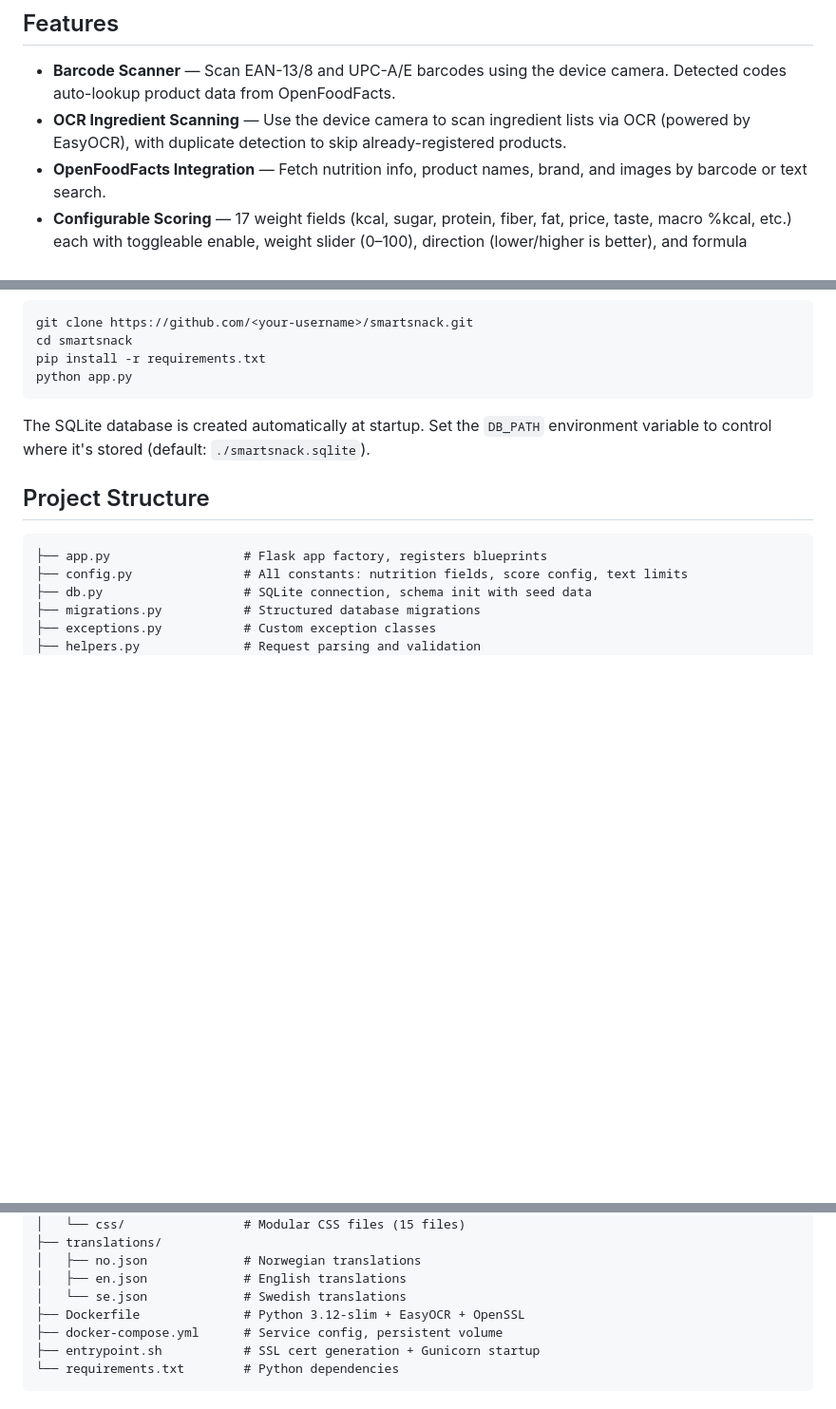
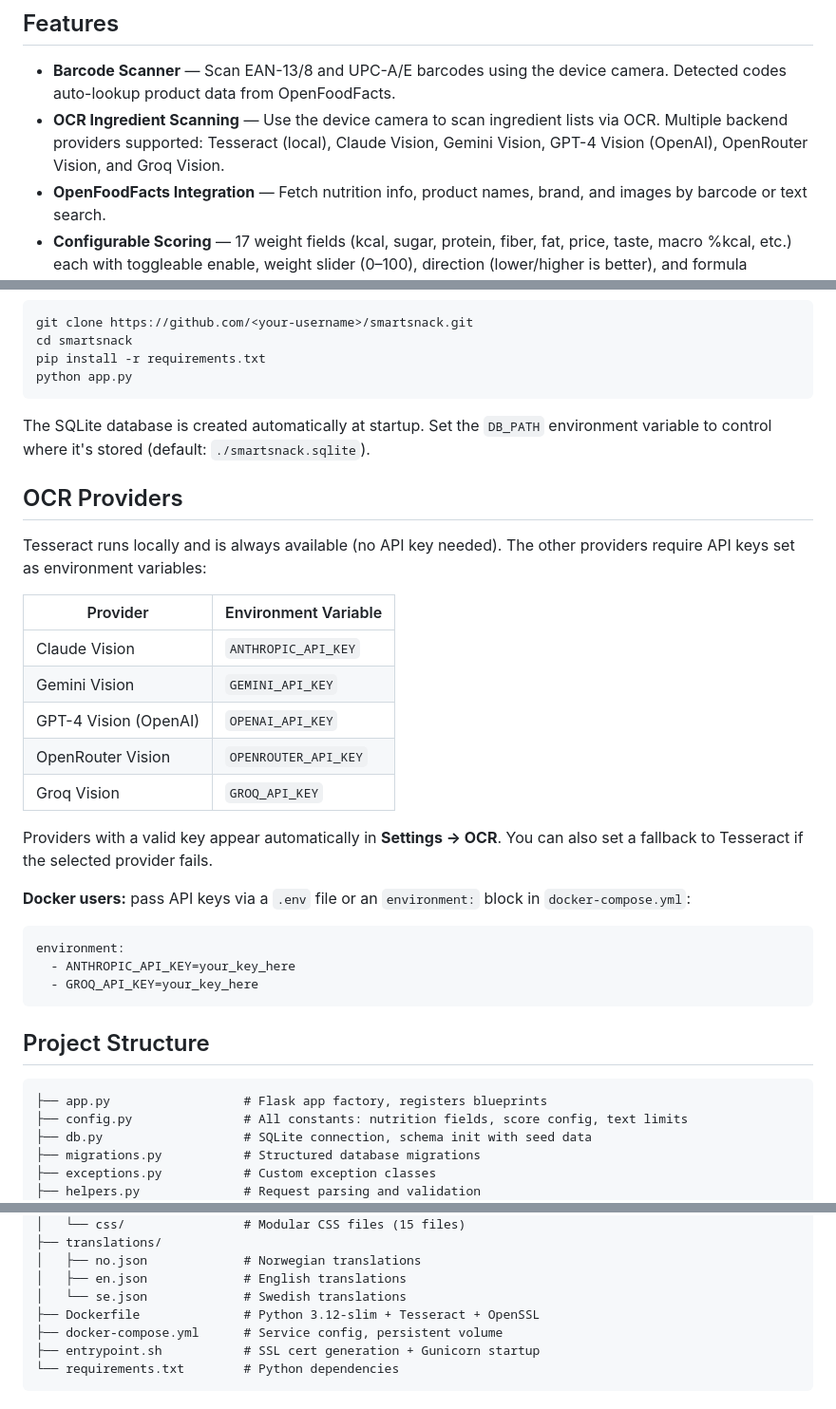
Before and after one commit to lilfire/smartsnack, a Markdown page: README.md, 3 parts joined by grey strips. Shown at 95% size. Drawn GitHub-style; blank space fills up the shorter version.

Commit message:
docs(LSO-457): fix README OCR section — remove EasyOCR, add provider setup instructions
- Remove EasyOCR from Features bullet; list the 6 actual providers
- Remove easyocr pip package from Requirements section
- Update Dockerfile comment to reflect Tesseract (not EasyOCR)
- Add OCR Providers section with env-var table and Docker instructions

Co-Authored-By: Paperclip <noreply@paperclip.ing>

````diff
--- a/README.md
+++ b/README.md
@@ -8,7 +8,7 @@ A mobile-first web app for tracking and scoring food products. Search by name or
 ## Features
 
 - **Barcode Scanner** — Scan EAN-13/8 and UPC-A/E barcodes using the device camera. Detected codes auto-lookup product data from OpenFoodFacts.
-- **OCR Ingredient Scanning** — Use the device camera to scan ingredient lists via OCR (powered by EasyOCR), with duplicate detection to skip already-registered products.
+- **OCR Ingredient Scanning** — Use the device camera to scan ingredient lists via OCR. Multiple backend providers supported: Tesseract (local), Claude Vision, Gemini Vision, GPT-4 Vision (OpenAI), OpenRouter Vision, and Groq Vision.
 - **OpenFoodFacts Integration** — Fetch nutrition info, product names, brand, and images by barcode or text search.
 - **Configurable Scoring** — 17 weight fields (kcal, sugar, protein, fiber, fat, price, taste, macro %kcal, etc.) each with toggleable enable, weight slider (0–100), direction (lower/higher is better), and formula (MinMax normalization or Direct mapping). Total score is a weighted average from 1–100.
 - **Categories** — Create custom categories with built-in emoji picker. Change emoji on existing categories. Auto-create categories when importing products with unknown types. Multi-select filtering on the product list.
@@ -63,6 +62,28 @@ python app.py
 
 The SQLite database is created automatically at startup. Set the `DB_PATH` environment variable to control where it's stored (default: `./smartsnack.sqlite`).
 
+## OCR Providers
+
+Tesseract runs locally and is always available (no API key needed). The other providers require API keys set as environment variables:
+
+| Provider | Environment Variable |
+|---|---|
+| Claude Vision | `ANTHROPIC_API_KEY` |
+| Gemini Vision | `GEMINI_API_KEY` |
+| GPT-4 Vision (OpenAI) | `OPENAI_API_KEY` |
+| OpenRouter Vision | `OPENROUTER_API_KEY` |
+| Groq Vision | `GROQ_API_KEY` |
+
+Providers with a valid key appear automatically in **Settings → OCR**. You can also set a fallback to Tesseract if the selected provider fails.
+
+**Docker users:** pass API keys via a `.env` file or an `environment:` block in `docker-compose.yml`:
+
+```yaml
+environment:
+  - ANTHROPIC_API_KEY=your_key_here
+  - GROQ_API_KEY=your_key_here
+```
+
 ## Project Structure
 
 ```
@@ -83,7 +104,7 @@ The SQLite database is created automatically at startup. Set the `DB_PATH` envir
 │   ├── no.json             # Norwegian translations
 │   ├── en.json             # English translations
 │   └── se.json             # Swedish translations
-├── Dockerfile              # Python 3.12-slim + EasyOCR + OpenSSL
+├── Dockerfile              # Python 3.12-slim + Tesseract + OpenSSL
 ├── docker-compose.yml      # Service config, persistent volume
 ├── entrypoint.sh           # SSL cert generation + Gunicorn startup
 └── requirements.txt        # Python dependencies
````
Also changed, not shown: other parts of README.md (+0 -1 lines).
